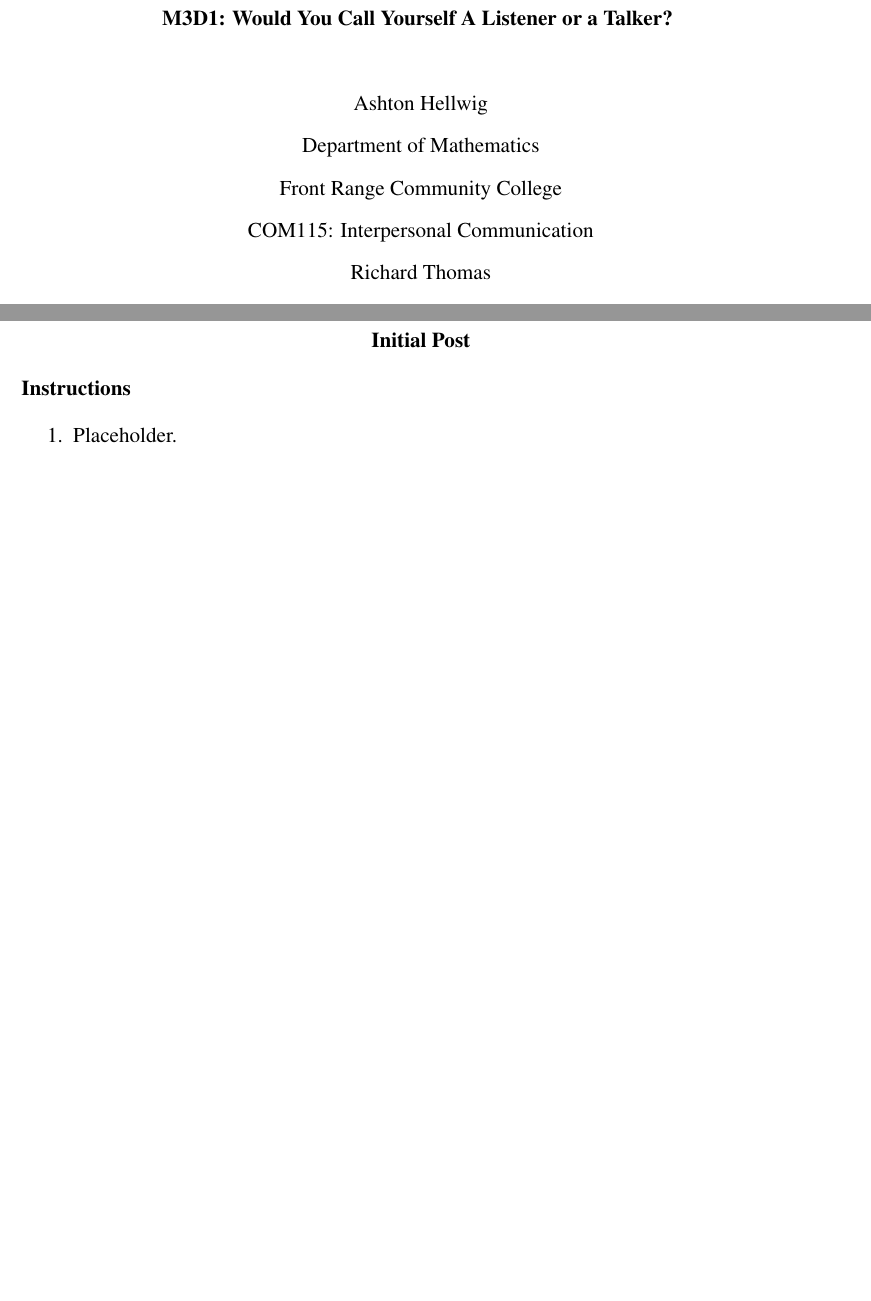
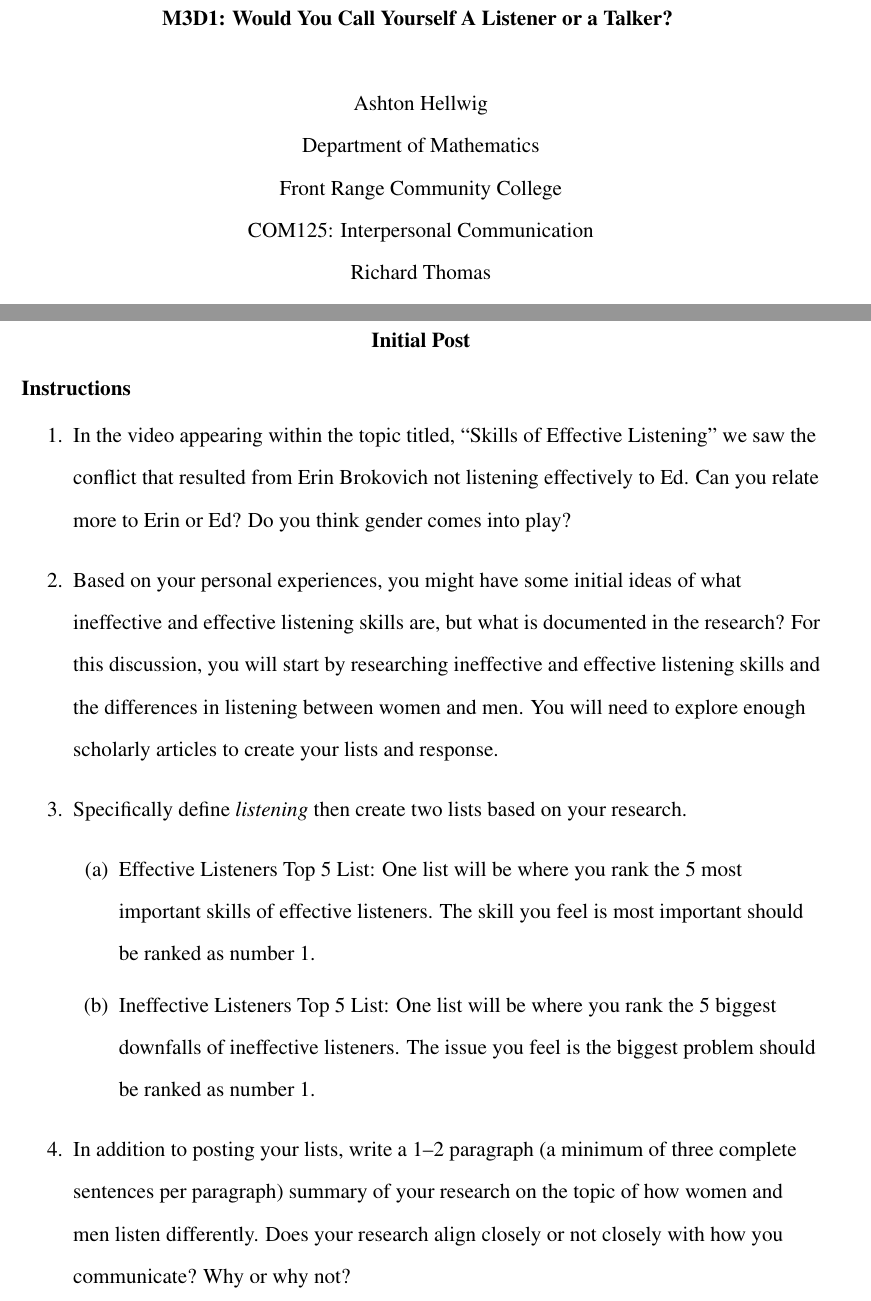
Before and after one commit to ashellwig/COM120_M3D1, a LaTeX paper (main.tex): two parts of pages 1 and 3 of 5, joined at a grey line, cut so that both start at the same text, the shorter picture padded with empty space. Compiled offline with pdfLaTeX.

Commit message:
templating

```diff
--- a/main.tex
+++ b/main.tex
@@ -52,7 +52,7 @@
   \setlength{\headheight}{15pt}
 
   % Header
-  \lhead{COM120CG1-M3D1}
+  \lhead{COM125CG1-M3D1}
 
   % Title Page
   \title{%
@@ -61,7 +61,7 @@
   \shorttitle{Module 3 Discussion 1}
   \author{Ashton Hellwig}
   \authorsaffiliations{Department of Mathematics, Front Range Community College}
-  \course{COM115: Interpersonal Communication}
+  \course{COM125: Interpersonal Communication}
   \professor{Richard Thomas}
   \duedate{November 21, 2020 23:59:59 MDT}
   \date{\today}
@@ -88,7 +88,31 @@
   \section{Initial Post}
     \subsection*{Instructions}
       \begin{enumerate}
-        \item Placeholder.
+        \item In the video appearing within the topic titled,
+          ``Skills of Effective Listening'' we saw the conflict that resulted
+          from Erin Brokovich not listening effectively to Ed. Can you relate
+          more to Erin or Ed? Do you think gender comes into play?
+        \item Based on your personal experiences, you might have some initial
+          ideas of what ineffective and effective listening skills are, but
+          what is documented in the research? For this discussion, you will
+          start by researching ineffective and effective listening skills and
+          the differences in listening between women and men. You will need to
+          explore enough scholarly articles to create your lists and response.
+        \item Specifically define \textit{listening} then create two lists
+          based on your research.
+          \begin{enumerate}
+            \item Effective Listeners Top 5 List: One list will be where you
+              rank the 5 most important skills of effective listeners. The
+              skill you feel is most important should be ranked as number 1.
+            \item Ineffective Listeners Top 5 List: One list will be where you
+              rank the 5 biggest downfalls of ineffective listeners. The issue
+              you feel is the biggest problem should be ranked as number 1.
+          \end{enumerate}
+        \item In addition to posting your lists, write a 1--2 paragraph (a
+          minimum of three complete sentences per paragraph) summary of your
+          research on the topic of how women and men listen differently. Does
+          your research align closely or not closely with how you communicate?
+          Why or why not?
       \end{enumerate}
 
 
```
